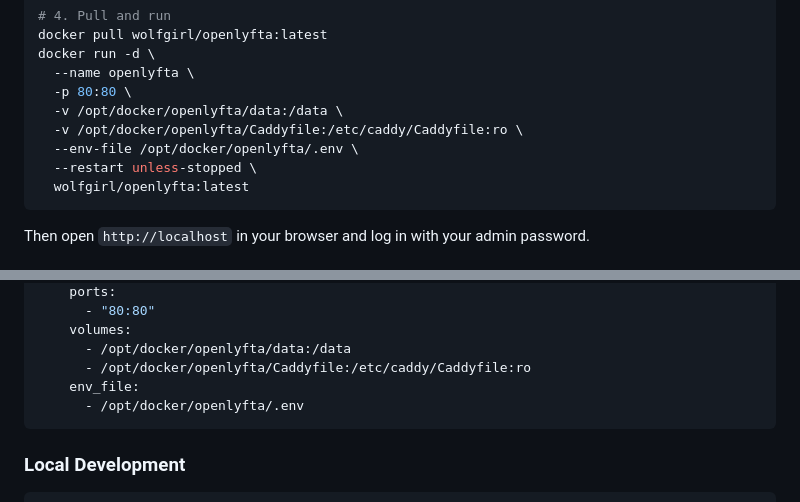
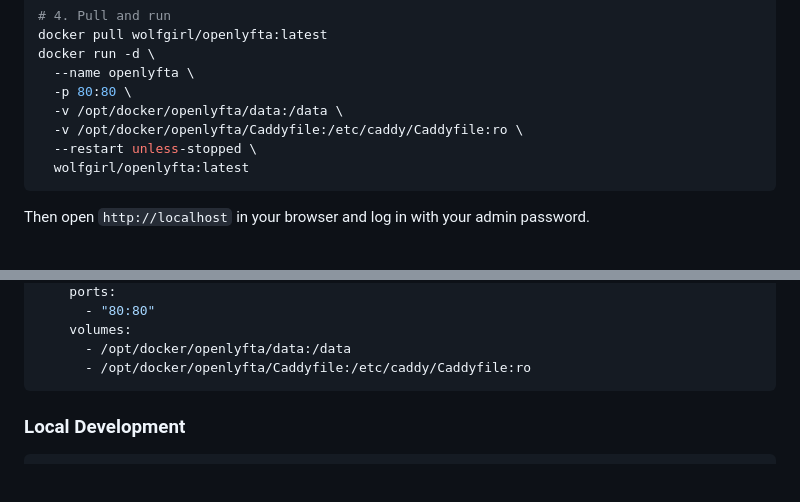
Before and after one commit to kivirnz/OpenLyfta, a Markdown page: README.md, 2 parts joined by grey strips. Rendered like a GitHub page; blank space fills up the shorter version.

Commit message:
attempt number 2

````diff
--- a/README.md
+++ b/README.md
@@ -42,7 +42,6 @@ docker run -d \
   -p 80:80 \
   -v /opt/docker/openlyfta/data:/data \
   -v /opt/docker/openlyfta/Caddyfile:/etc/caddy/Caddyfile:ro \
-  --env-file /opt/docker/openlyfta/.env \
   --restart unless-stopped \
   wolfgirl/openlyfta:latest
 ```
@@ -64,8 +63,6 @@ services:
     volumes:
       - /opt/docker/openlyfta/data:/data
       - /opt/docker/openlyfta/Caddyfile:/etc/caddy/Caddyfile:ro
-    env_file:
-      - /opt/docker/openlyfta/.env
 ```
 
 ### Local Development
````
